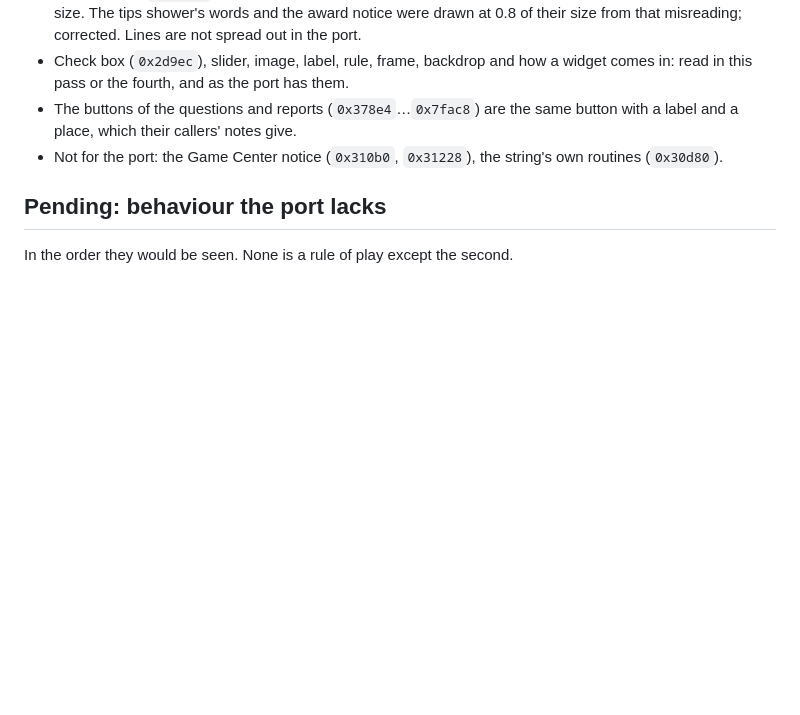
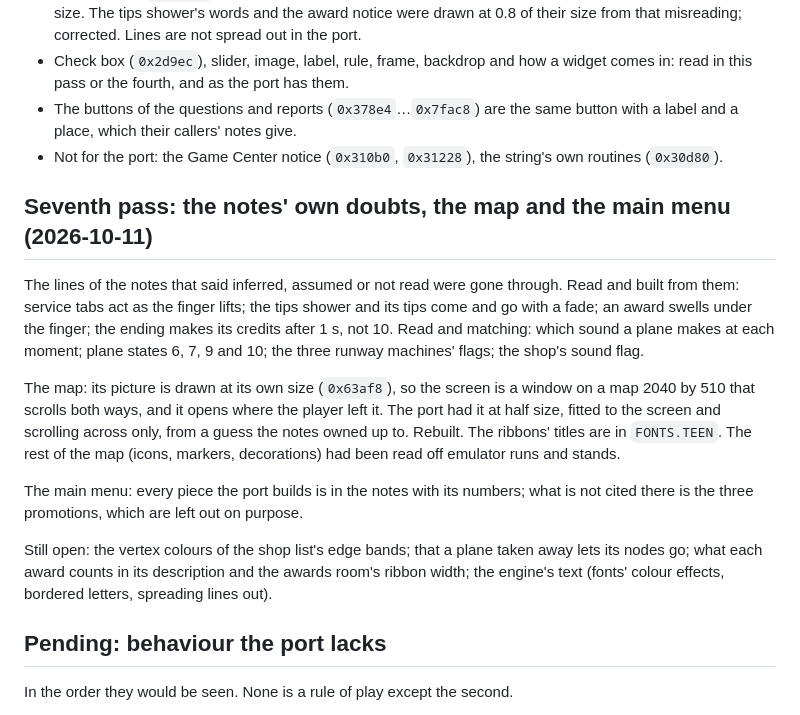
Before and after one commit to msucedo/AirportMania2Web, a Markdown page: docs/audit.md, the part around the change. GitHub-like rendering; blank space fills up the shorter version.

Commit message:
Audit: the seventh pass
Co-Authored-By: Claude Opus 5.5 <noreply@anthropic.com>

```diff
--- a/docs/audit.md
+++ b/docs/audit.md
@@ -197,6 +197,27 @@ of it.
 - Not for the port: the Game Center notice (`0x310b0`, `0x31228`), the string's own routines
   (`0x30d80`).
 
+## Seventh pass: the notes' own doubts, the map and the main menu (2026-10-11)
+
+The lines of the notes that said inferred, assumed or not read were gone through. Read and
+built from them: service tabs act as the finger lifts; the tips shower and its tips come and
+go with a fade; an award swells under the finger; the ending makes its credits after 1 s, not
+10. Read and matching: which sound a plane makes at each moment; plane states 6, 7, 9 and 10;
+the three runway machines' flags; the shop's sound flag.
+
+The map: its picture is drawn at its own size (`0x63af8`), so the screen is a window on a map
+2040 by 510 that scrolls both ways, and it opens where the player left it. The port had it at
+half size, fitted to the screen and scrolling across only, from a guess the notes owned up
+to. Rebuilt. The ribbons' titles are in `FONTS.TEEN`. The rest of the map (icons, markers,
+decorations) had been read off emulator runs and stands.
+
+The main menu: every piece the port builds is in the notes with its numbers; what is not
+cited there is the three promotions, which are left out on purpose.
+
+Still open: the vertex colours of the shop list's edge bands; that a plane taken away lets
+its nodes go; what each award counts in its description and the awards room's ribbon width;
+the engine's text (fonts' colour effects, bordered letters, spreading lines out).
+
 ## Pending: behaviour the port lacks
 
 In the order they would be seen. None is a rule of play except the second.
```
